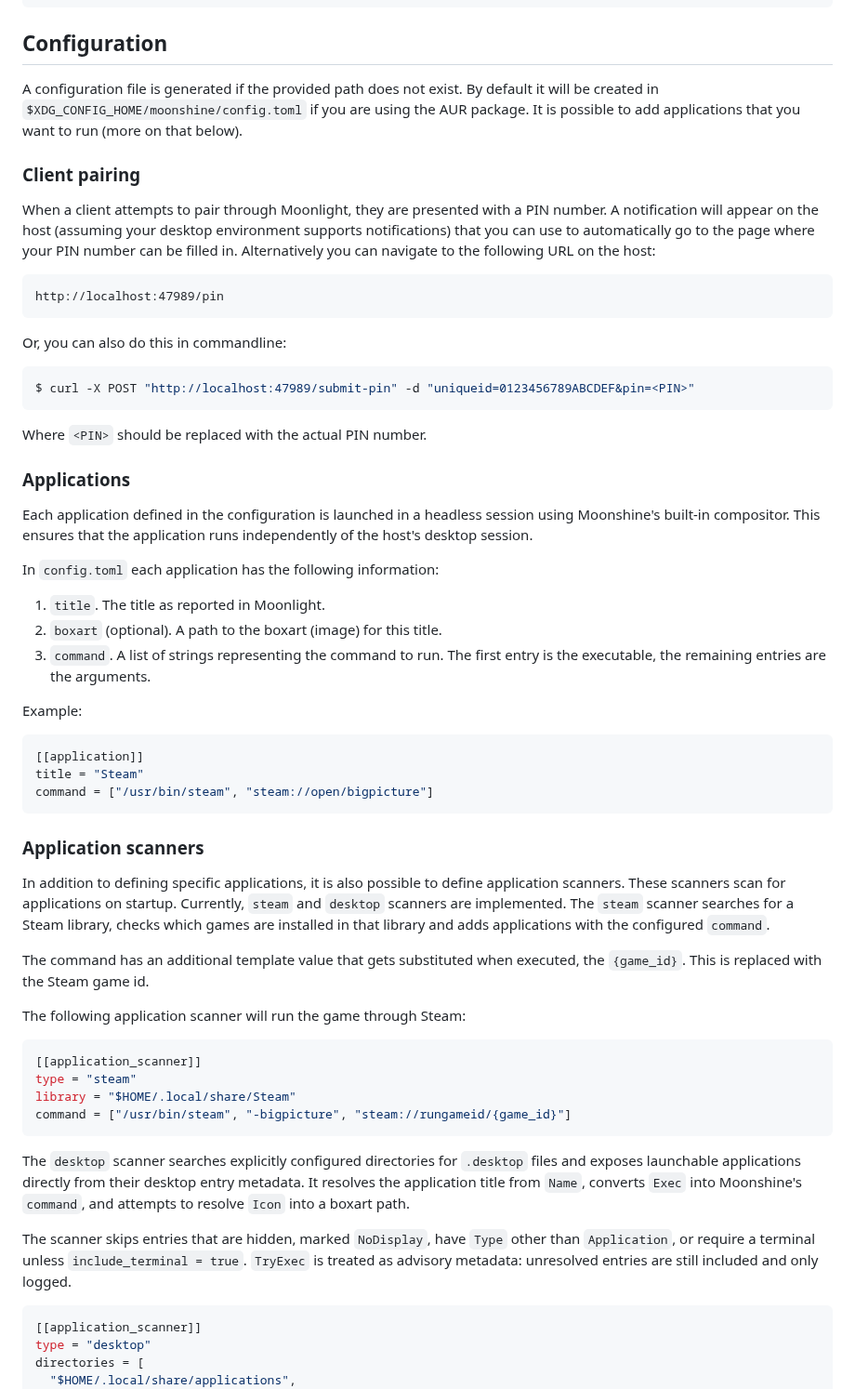
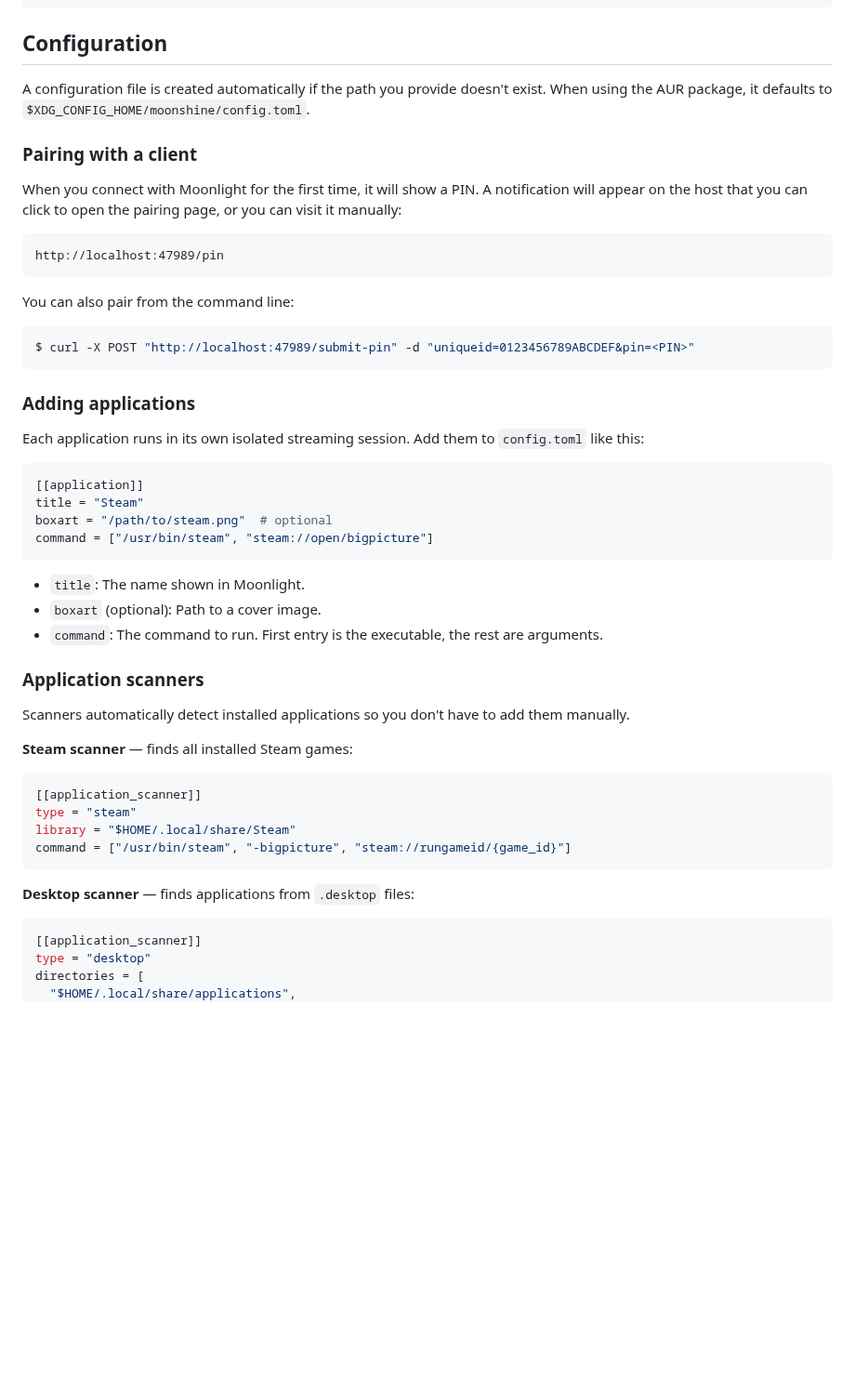
Before and after one commit to hgaiser/moonshine, a Markdown page: README.md, the part around one of its changes. Shown at 93% size. Drawn GitHub-style; blank space fills up the shorter version.

````diff
--- a/README.md
+++ b/README.md
@@ -95,58 +73,44 @@ $ cargo run --release -- /path/to/config.toml
 
 ## Configuration
 
-A configuration file is generated if the provided path does not exist.
-By default it will be created in `$XDG_CONFIG_HOME/moonshine/config.toml` if you are using the AUR package.
-It is possible to add applications that you want to run (more on that below).
+A configuration file is created automatically if the path you provide doesn't exist.
+When using the AUR package, it defaults to `$XDG_CONFIG_HOME/moonshine/config.toml`.
 
-### Client pairing
+### Pairing with a client
 
-When a client attempts to pair through Moonlight, they are presented with a PIN number.
-A notification will appear on the host (assuming your desktop environment supports notifications) that you can use to automatically go to the page where your PIN number can be filled in.
-Alternatively you can navigate to the following URL on the host:
+When you connect with Moonlight for the first time, it will show a PIN.
+A notification will appear on the host that you can click to open the pairing page, or you can visit it manually:
 
 ```
 http://localhost:47989/pin
 ```
 
-Or, you can also do this in commandline:
+You can also pair from the command line:
 
 ```sh
 $ curl -X POST "http://localhost:47989/submit-pin" -d "uniqueid=0123456789ABCDEF&pin=<PIN>"
 ```
 
-Where `<PIN>` should be replaced with the actual PIN number.
+### Adding applications
 
-### Applications
-
-Each application defined in the configuration is launched in a headless session using Moonshine's built-in compositor.
-This ensures that the application runs independently of the host's desktop session.
-
-In `config.toml` each application has the following information:
-
-1. `title`. The title as reported in Moonlight.
-1. `boxart` (optional). A path to the boxart (image) for this title.
-1. `command`. A list of strings representing the command to run. The first entry is the executable, the remaining entries are the arguments.
-
-Example:
+Each application runs in its own isolated streaming session. Add them to `config.toml` like this:
 
 ```toml
 [[application]]
 title = "Steam"
+boxart = "/path/to/steam.png"  # optional
 command = ["/usr/bin/steam", "steam://open/bigpicture"]
 ```
 
+- `title`: The name shown in Moonlight.
+- `boxart` (optional): Path to a cover image.
+- `command`: The command to run. First entry is the executable, the rest are arguments.
+
 ### Application scanners
 
-In addition to defining specific applications, it is also possible to define application scanners.
-These scanners scan for applications on startup.
-Currently, `steam` and `desktop` scanners are implemented.
-The `steam` scanner searches for a Steam library, checks which games are installed in that library and adds applications with the configured `command`.
+Scanners automatically detect installed applications so you don't have to add them manually.
 
-The command has an additional template value that gets substituted when executed, the `{game_id}`.
-This is replaced with the Steam game id.
-
-The following application scanner will run the game through Steam:
+**Steam scanner** — finds all installed Steam games:
 
 ```toml
 [[application_scanner]]
@@ -155,11 +119,7 @@ library = "$HOME/.local/share/Steam"
 command = ["/usr/bin/steam", "-bigpicture", "steam://rungameid/{game_id}"]
 ```
 
-The `desktop` scanner searches explicitly configured directories for `.desktop` files and exposes launchable applications directly from their desktop entry metadata.
-It resolves the application title from `Name`, converts `Exec` into Moonshine's `command`, and attempts to resolve `Icon` into a boxart path.
-
-The scanner skips entries that are hidden, marked `NoDisplay`, have `Type` other than `Application`, or require a terminal unless `include_terminal = true`.
-`TryExec` is treated as advisory metadata: unresolved entries are still included and only logged.
+**Desktop scanner** — finds applications from `.desktop` files:
 
 ```toml
 [[application_scanner]]
````
Also changed, not shown: other parts of README.md (+22 -55 lines).
